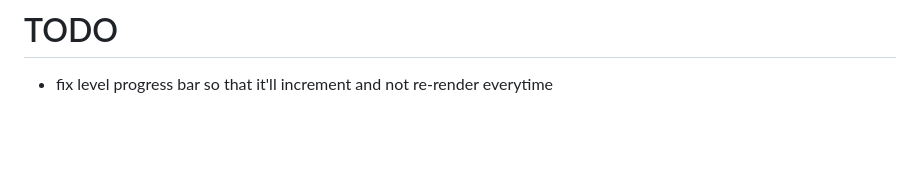
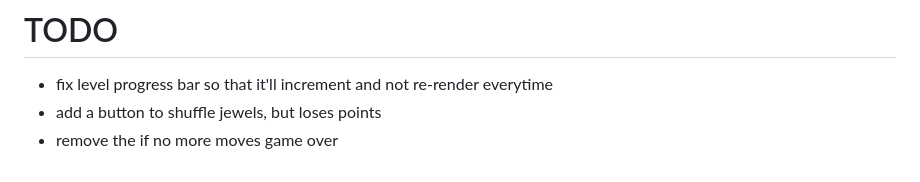
Before and after one commit to samucap/bejeweled, a Markdown page: README.md, the part around the change. Drawn GitHub-style; blank space fills up the shorter version.

Commit message:
just added some notes

```diff
--- a/README.md
+++ b/README.md
@@ -167,3 +167,5 @@ All rights reserved.
 # TODO
 
 - fix level progress bar so that it'll increment and not re-render everytime
+- add a button to shuffle jewels, but loses points
+- remove the if no more moves game over
```
